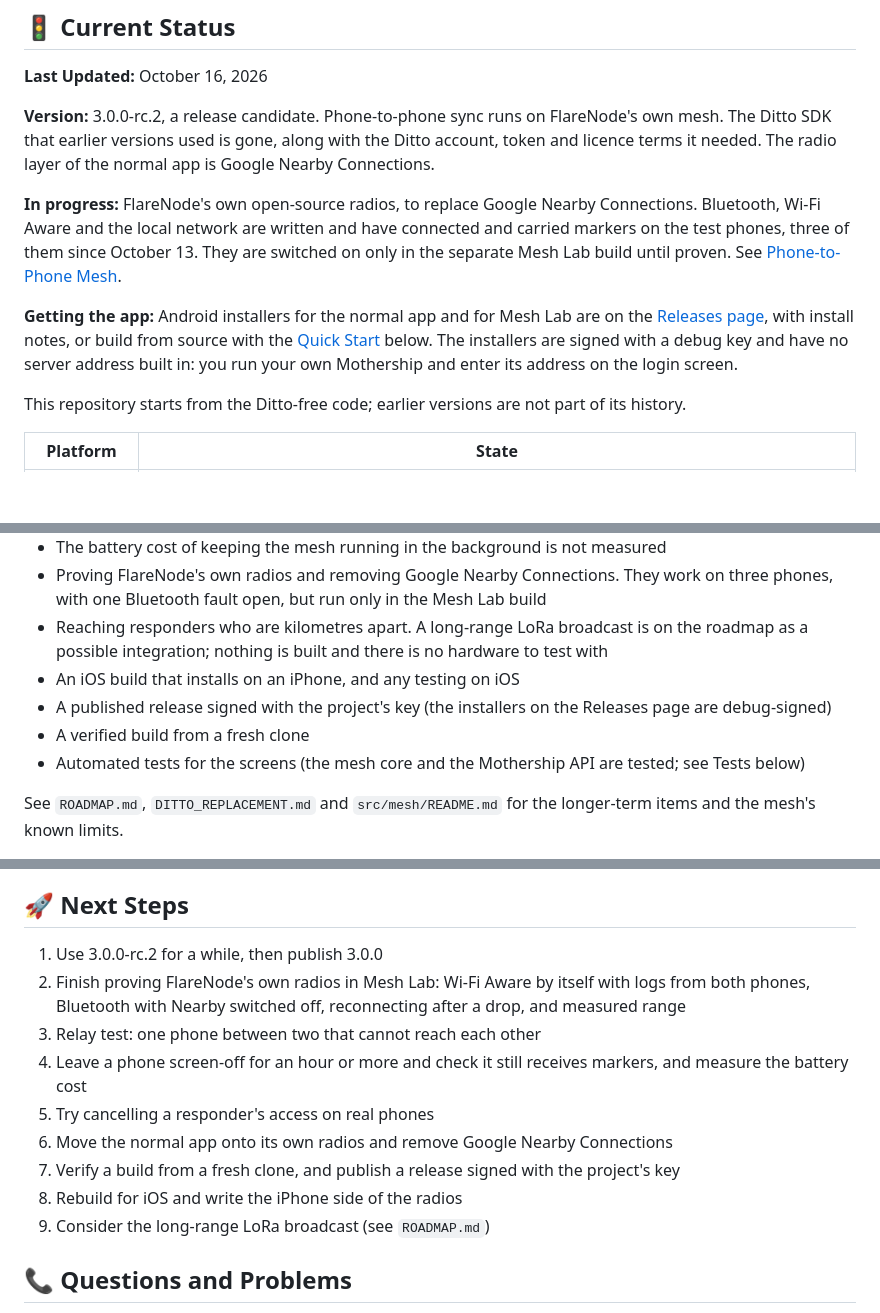
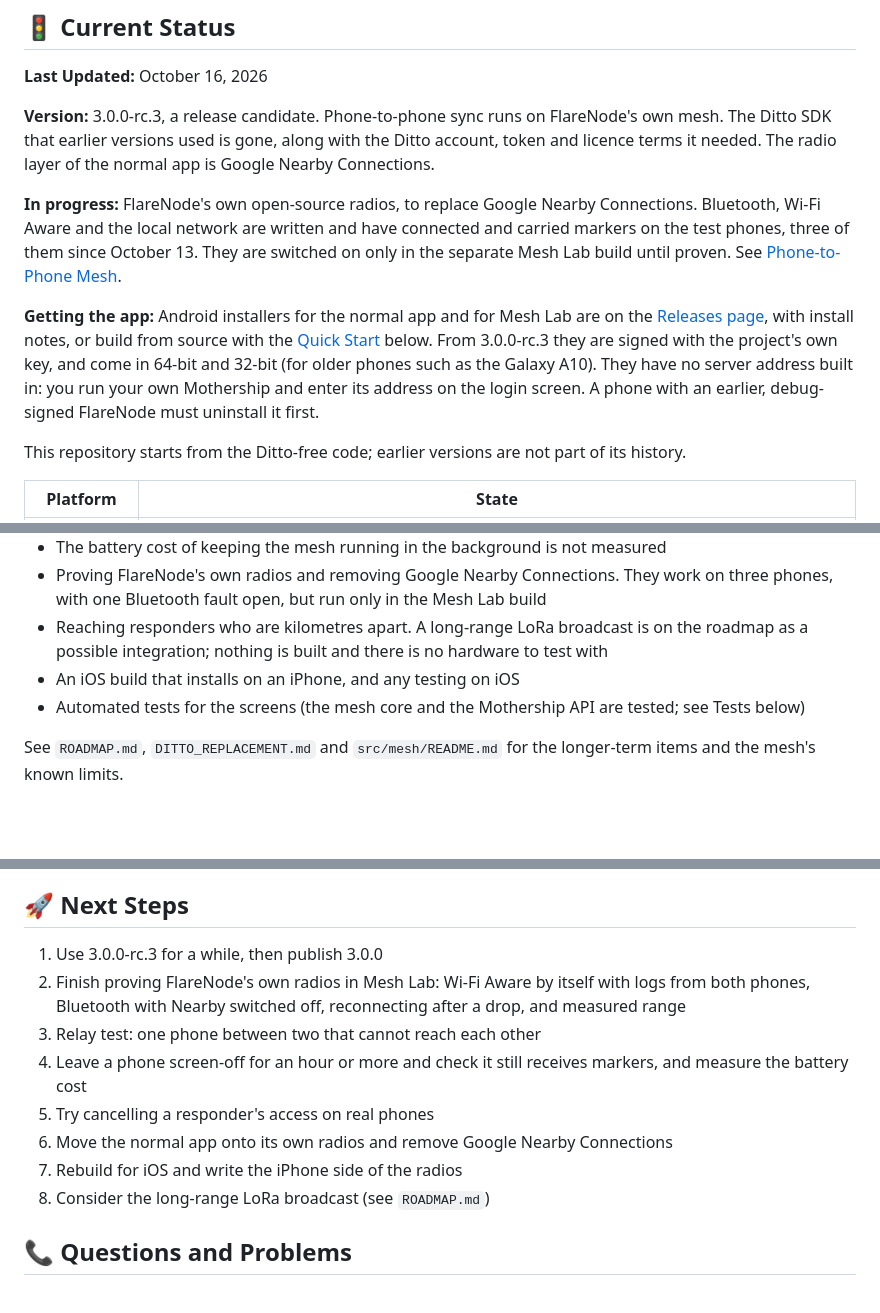
Before and after one commit to senthil-nz/FlareNode, a Markdown page: README.md, 3 parts joined by grey strips. Drawn GitHub-style; blank space fills up the shorter version.

Commit message:
docs: README for 3.0.0-rc.3 and the verified fresh-clone build
Co-Authored-By: Claude Opus 5.5 <noreply@anthropic.com>

```diff
--- a/README.md
+++ b/README.md
@@ -29,11 +29,11 @@ The Mothership dashboard, in a browser: every marker the phones have reported, w
 
 **Last Updated:** October 16, 2026
 
-**Version:** 3.0.0-rc.2, a release candidate. Phone-to-phone sync runs on FlareNode's own mesh. The Ditto SDK that earlier versions used is gone, along with the Ditto account, token and licence terms it needed. The radio layer of the normal app is Google Nearby Connections.
+**Version:** 3.0.0-rc.3, a release candidate. Phone-to-phone sync runs on FlareNode's own mesh. The Ditto SDK that earlier versions used is gone, along with the Ditto account, token and licence terms it needed. The radio layer of the normal app is Google Nearby Connections.
 
 **In progress:** FlareNode's own open-source radios, to replace Google Nearby Connections. Bluetooth, Wi-Fi Aware and the local network are written and have connected and carried markers on the test phones, three of them since October 13. They are switched on only in the separate Mesh Lab build until proven. See [Phone-to-Phone Mesh](#-phone-to-phone-mesh).
 
-**Getting the app:** Android installers for the normal app and for Mesh Lab are on the [Releases page](../../releases), with install notes, or build from source with the [Quick Start](#-quick-start-android-windows) below. The installers are signed with a debug key and have no server address built in: you run your own Mothership and enter its address on the login screen.
+**Getting the app:** Android installers for the normal app and for Mesh Lab are on the [Releases page](../../releases), with install notes, or build from source with the [Quick Start](#-quick-start-android-windows) below. From 3.0.0-rc.3 they are signed with the project's own key, and come in 64-bit and 32-bit (for older phones such as the Galaxy A10). They have no server address built in: you run your own Mothership and enter its address on the login screen. A phone with an earlier, debug-signed FlareNode must uninstall it first.
 
 This repository starts from the Ditto-free code; earlier versions are not part of its history.
 
@@ -104,8 +104,6 @@ The checks below were on the Galaxy S20 FE and Galaxy S24+ unless they say other
 - Proving FlareNode's own radios and removing Google Nearby Connections. They work on three phones, with one Bluetooth fault open, but run only in the Mesh Lab build
 - Reaching responders who are kilometres apart. A long-range LoRa broadcast is on the roadmap as a possible integration; nothing is built and there is no hardware to test with
 - An iOS build that installs on an iPhone, and any testing on iOS
-- A published release signed with the project's key (the installers on the Releases page are debug-signed)
-- A verified build from a fresh clone
 - Automated tests for the screens (the mesh core and the Mothership API are tested; see Tests below)
 
 See `ROADMAP.md`, `DITTO_REPLACEMENT.md` and `src/mesh/README.md` for the longer-term items and the mesh's known limits.
@@ -509,15 +509,14 @@ Contributions are welcome and are accepted under the same licence.
 
 ## 🚀 Next Steps
 
-1. Use 3.0.0-rc.2 for a while, then publish 3.0.0
+1. Use 3.0.0-rc.3 for a while, then publish 3.0.0
 2. Finish proving FlareNode's own radios in Mesh Lab: Wi-Fi Aware by itself with logs from both phones, Bluetooth with Nearby switched off, reconnecting after a drop, and measured range
 3. Relay test: one phone between two that cannot reach each other
 4. Leave a phone screen-off for an hour or more and check it still receives markers, and measure the battery cost
 5. Try cancelling a responder's access on real phones
 6. Move the normal app onto its own radios and remove Google Nearby Connections
-7. Verify a build from a fresh clone, and publish a release signed with the project's key
-8. Rebuild for iOS and write the iPhone side of the radios
-9. Consider the long-range LoRa broadcast (see `ROADMAP.md`)
+7. Rebuild for iOS and write the iPhone side of the radios
+8. Consider the long-range LoRa broadcast (see `ROADMAP.md`)
 
 ## 📞 Questions and Problems
 
```
Also changed, not shown: other parts of README.md (+4 -2 lines).
